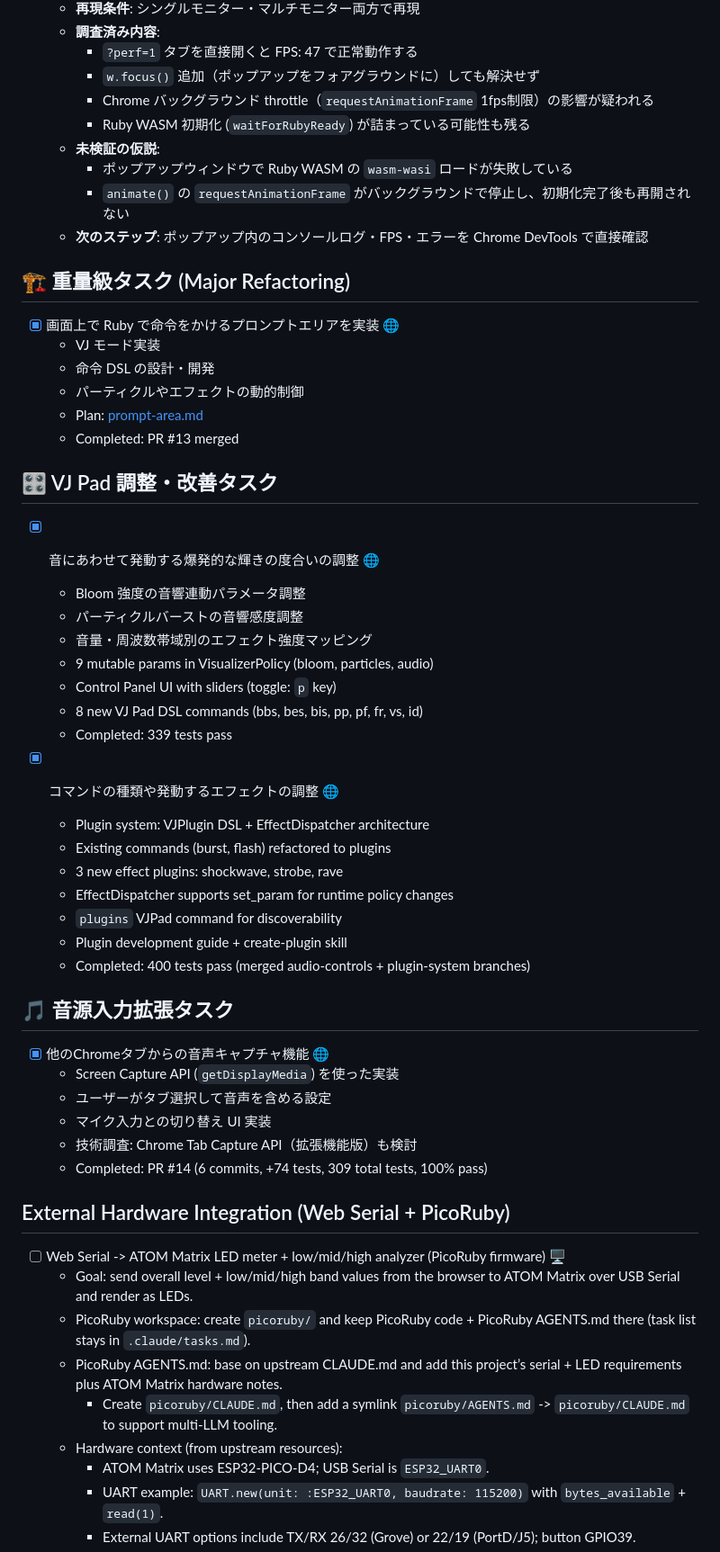
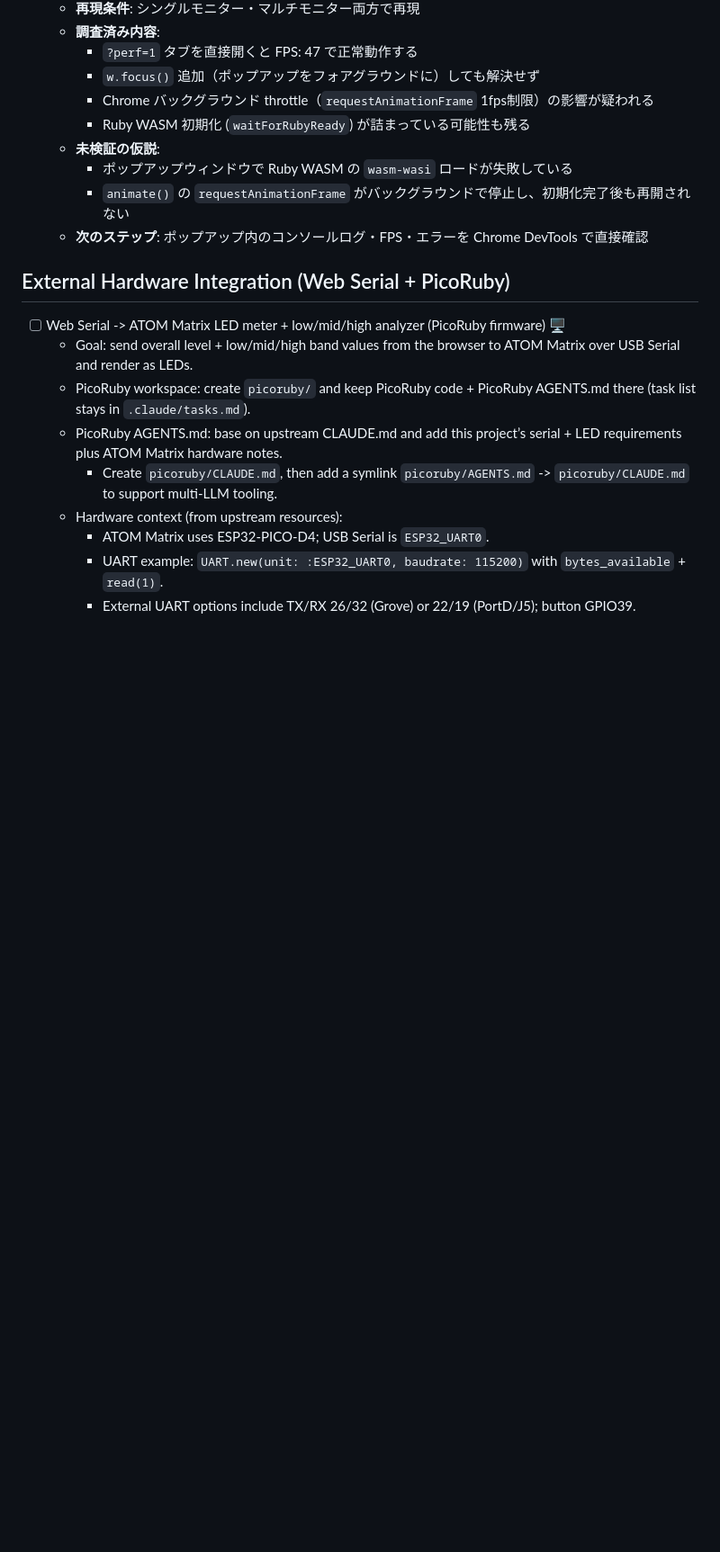
Before and after one commit to bash0C7/ruby_sound_visualizer, a Markdown page: .claude/tasks.md, the part around the change. Shown at 90% size. GitHub-like rendering; blank space fills up the shorter version.

Commit message:
Delete complete task

```diff
--- a/.claude/tasks.md
+++ b/.claude/tasks.md
@@ -16,44 +16,6 @@
     - ポップアップウィンドウで Ruby WASM の `wasm-wasi` ロードが失敗している
     - `animate()` の `requestAnimationFrame` がバックグラウンドで停止し、初期化完了後も再開されない
   - **次のステップ**: ポップアップ内のコンソールログ・FPS・エラーを Chrome DevTools で直接確認
-
-## 🏗️ 重量級タスク (Major Refactoring)
-
-- [x] 画面上で Ruby で命令をかけるプロンプトエリアを実装 🌐
-  - VJ モード実装
-  - 命令 DSL の設計・開発
-  - パーティクルやエフェクトの動的制御
-  - Plan: [prompt-area.md](plans/prompt-area.md)
-  - Completed: PR #13 merged
-
-## 🎛️ VJ Pad 調整・改善タスク
-
-- [x] 音にあわせて発動する爆発的な輝きの度合いの調整 🌐
-  - Bloom 強度の音響連動パラメータ調整
-  - パーティクルバーストの音響感度調整
-  - 音量・周波数帯域別のエフェクト強度マッピング
-  - 9 mutable params in VisualizerPolicy (bloom, particles, audio)
-  - Control Panel UI with sliders (toggle: `p` key)
-  - 8 new VJ Pad DSL commands (bbs, bes, bis, pp, pf, fr, vs, id)
-  - Completed: 339 tests pass
-
-- [x] コマンドの種類や発動するエフェクトの調整 🌐
-  - Plugin system: VJPlugin DSL + EffectDispatcher architecture
-  - Existing commands (burst, flash) refactored to plugins
-  - 3 new effect plugins: shockwave, strobe, rave
-  - EffectDispatcher supports set_param for runtime policy changes
-  - `plugins` VJPad command for discoverability
-  - Plugin development guide + create-plugin skill
-  - Completed: 400 tests pass (merged audio-controls + plugin-system branches)
-
-## 🎵 音源入力拡張タスク
-
-- [x] 他のChromeタブからの音声キャプチャ機能 🌐
-  - Screen Capture API (`getDisplayMedia`) を使った実装
-  - ユーザーがタブ選択して音声を含める設定
-  - マイク入力との切り替え UI 実装
-  - 技術調査: Chrome Tab Capture API（拡張機能版）も検討
-  - Completed: PR #14 (6 commits, +74 tests, 309 total tests, 100% pass)
 
 ## External Hardware Integration (Web Serial + PicoRuby)
 
```
